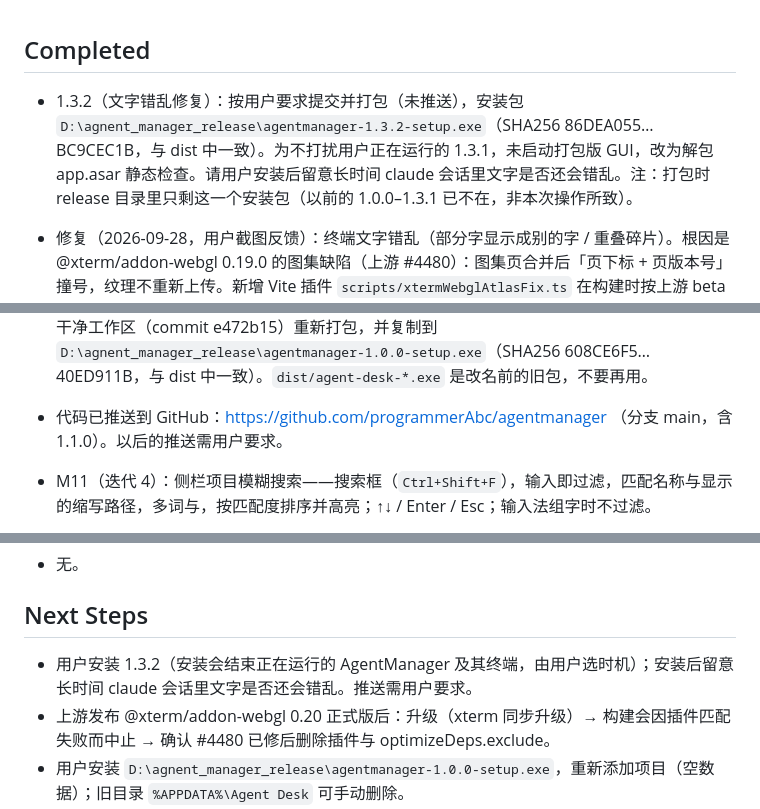
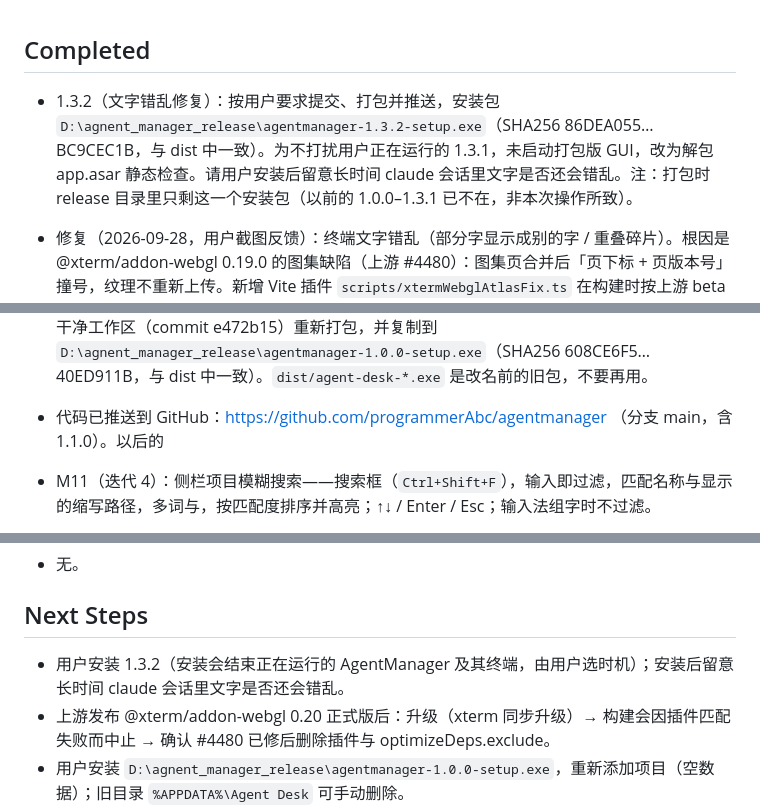
Before and after one commit to programmerAbc/agentmanager, a Markdown page: handoff.md, 3 parts joined by grey strips. Rendered like a GitHub page.

Commit message:
handoff：1.3.2 已推送
Co-Authored-By: Claude Opus 5.5 <noreply@anthropic.com>

```diff
--- a/handoff.md
+++ b/handoff.md
@@ -1,5 +1,5 @@
 ## Completed
-- 1.3.2（文字错乱修复）：按用户要求提交并打包（未推送），安装包 `D:\agnent_manager_release\agentmanager-1.3.2-setup.exe`（SHA256 86DEA055…BC9CEC1B，与 dist 中一致）。为不打扰用户正在运行的 1.3.1，未启动打包版 GUI，改为解包 app.asar 静态检查。请用户安装后留意长时间 claude 会话里文字是否还会错乱。注：打包时 release 目录里只剩这一个安装包（以前的 1.0.0–1.3.1 已不在，非本次操作所致）。
+- 1.3.2（文字错乱修复）：按用户要求提交、打包并推送，安装包 `D:\agnent_manager_release\agentmanager-1.3.2-setup.exe`（SHA256 86DEA055…BC9CEC1B，与 dist 中一致）。为不打扰用户正在运行的 1.3.1，未启动打包版 GUI，改为解包 app.asar 静态检查。请用户安装后留意长时间 claude 会话里文字是否还会错乱。注：打包时 release 目录里只剩这一个安装包（以前的 1.0.0–1.3.1 已不在，非本次操作所致）。
 - 修复（2026-09-28，用户截图反馈）：终端文字错乱（部分字显示成别的字 / 重叠碎片）。根因是 @xterm/addon-webgl 0.19.0 的图集缺陷（上游 #4480）：图集页合并后「页下标 + 页版本号」撞号，纹理不重新上传。新增 Vite 插件 `scripts/xtermWebglAtlasFix.ts` 在构建时按上游 beta 的思路修补（全局页版本号、每个渲染器各自跟踪布局变化、更新途中合并当帧重建、纹理上传不越界），dev 下不预构建该包。已随 1.3.2 提交并打包。用户正在运行的 1.3.1 未被触碰；已错乱的终端可按 Ctrl+= 再 Ctrl+0 恢复显示。
 - 1.3.1（Esc 修复）：按用户要求提交、推送并打包，安装包 `D:\agnent_manager_release\agentmanager-1.3.1-setup.exe`（SHA256 B783E4DC…4DC211B9，与 dist 中一致）。为不抢焦点未启动打包版 GUI，改为解包 app.asar 静态检查。请用户安装后实测：终端里按过 Shift+Enter 后，claude `/resume` 选择器按 Esc 能取消。
 - 修复：用户反馈 claude `/resume` 界面里 Esc 没用。根因：终端用过 Shift/Ctrl/Alt+Enter（M13 发 win32-input-mode 序列）后，ConPTY 会吞掉单独的 ESC，Esc / Ctrl+[ 在 claude、codex、PowerShell 里都失效直到终端重启。修法：`terminalView.ts` 记录当前 PTY 是否发过换行序列，之后单独的 `\x1b` 改发 win32-input-mode Esc（`ESC_KEY`），PTY 启动时复位。
@@ -16,7 +16,7 @@
 
 - 1.0.0：版本号定为 1.0.0（功能与 0.4.1 相同）。
 - 1.0.0 改名 AgentManager（用户要求）：界面 / 窗口标题 / 安装包 / 快捷方式 / `AgentManager.exe` / 卸载项统一改名，package 名 `agentmanager`；数据目录变为 `%APPDATA%\AgentManager`、数据库 `agentmanager.db`。**不迁移旧数据**（用户决定），projects.json 导入代码一并删除。`appId` 保留 `com.agentdesk.app`，安装时会静默卸载已安装的 Agent Desk。安装包 `dist/agentmanager-1.0.0-setup.exe`，由用户自行安装。按用户要求从干净工作区（commit e472b15）重新打包，并复制到 `D:\agnent_manager_release\agentmanager-1.0.0-setup.exe`（SHA256 608CE6F5…40ED911B，与 dist 中一致）。`dist/agent-desk-*.exe` 是改名前的旧包，不要再用。
-- 代码已推送到 GitHub：https://github.com/programmerAbc/agentmanager （分支 main，含 1.1.0）。以后的推送需用户要求。
+- 代码已推送到 GitHub：https://github.com/programmerAbc/agentmanager （分支 main，含 1.1.0）。以后的
 - M11（迭代 4）：侧栏项目模糊搜索——搜索框（`Ctrl+Shift+F`），输入即过滤，匹配名称与显示的缩写路径，多词与，按匹配度排序并高亮；↑↓ / Enter / Esc；输入法组字时不过滤。
 - M12（迭代 4）：主题色新增「白色」（单色浅色界面，白底终端 + 浅色 ANSI + 最小对比度 4.5）与「黑色」（单色纯黑界面）；色块描边；启动时窗口底色与主题一致、主题应用前页面透明，避免闪烁。
 - 1.3.0（M14 + M15）：按用户要求推送并打包，安装包 `D:\agnent_manager_release\agentmanager-1.3.0-setup.exe`（SHA256 DC0C685B…09EC03555，与 dist 中一致）。同样为不抢焦点未启动打包版 GUI，改为解包 app.asar 静态检查（版本 1.3.0；主进程含 FORCE_HYPERLINK、CHERE_INVOKING、cmd 版 codex 启动命令、link:resolve-paths、showItemInFolder、「可用终端」日志；渲染进程含 allowNonHttpProtocols、「按住 Ctrl 单击打开」、换行序列、Git Bash 选项）。请用户安装后实测：Ctrl+单击 claude 对话里的「[Image #N]」。
@@ -32,7 +32,7 @@
 - 无。
 
 ## Next Steps
-- 用户安装 1.3.2（安装会结束正在运行的 AgentManager 及其终端，由用户选时机）；安装后留意长时间 claude 会话里文字是否还会错乱。推送需用户要求。
+- 用户安装 1.3.2（安装会结束正在运行的 AgentManager 及其终端，由用户选时机）；安装后留意长时间 claude 会话里文字是否还会错乱。
 - 上游发布 @xterm/addon-webgl 0.20 正式版后：升级（xterm 同步升级）→ 构建会因插件匹配失败而中止 → 确认 #4480 已修后删除插件与 optimizeDeps.exclude。
 - 用户安装 `D:\agnent_manager_release\agentmanager-1.0.0-setup.exe`，重新添加项目（空数据）；旧目录 `%APPDATA%\Agent Desk` 可手动删除。
 - 待人工确认项见下方。
```
